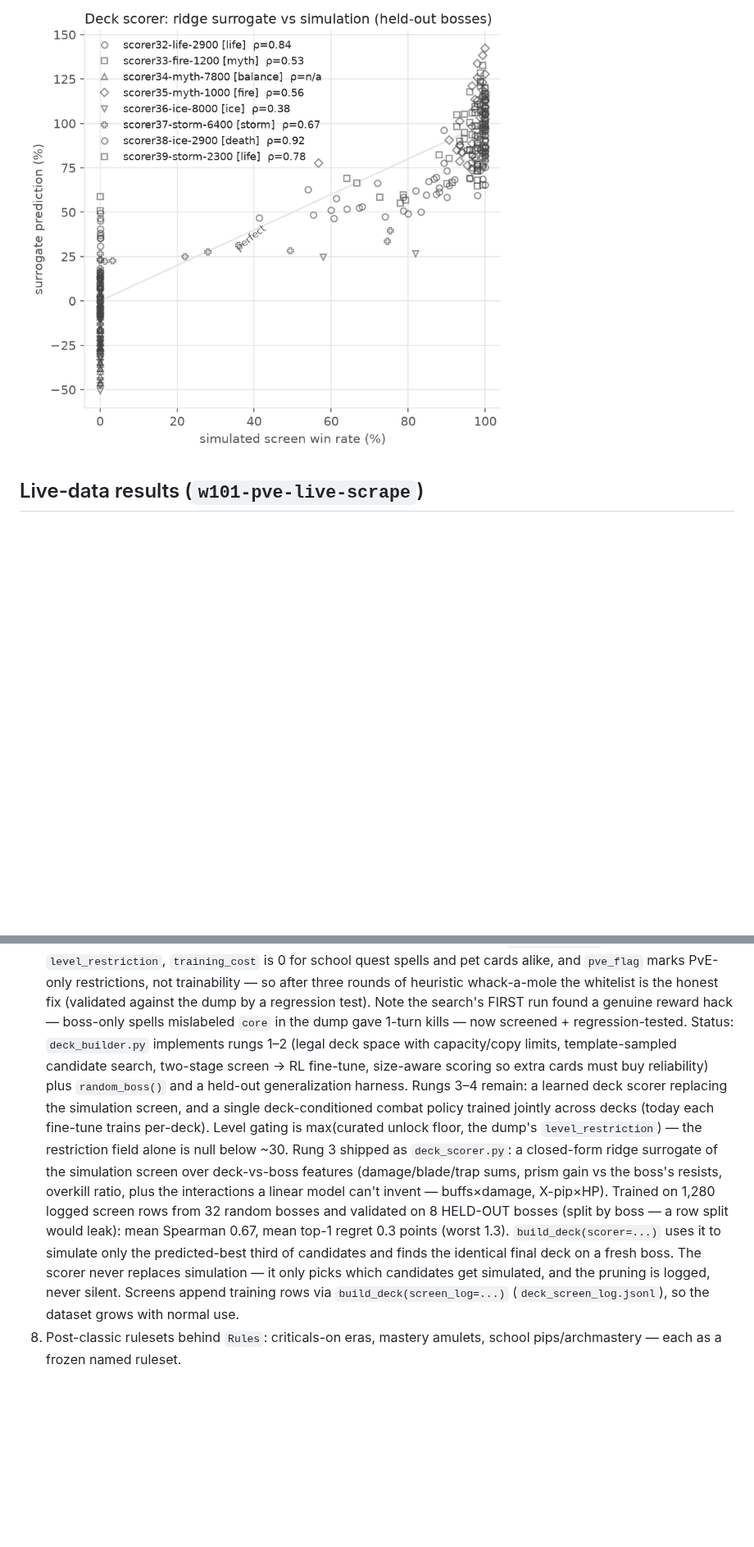
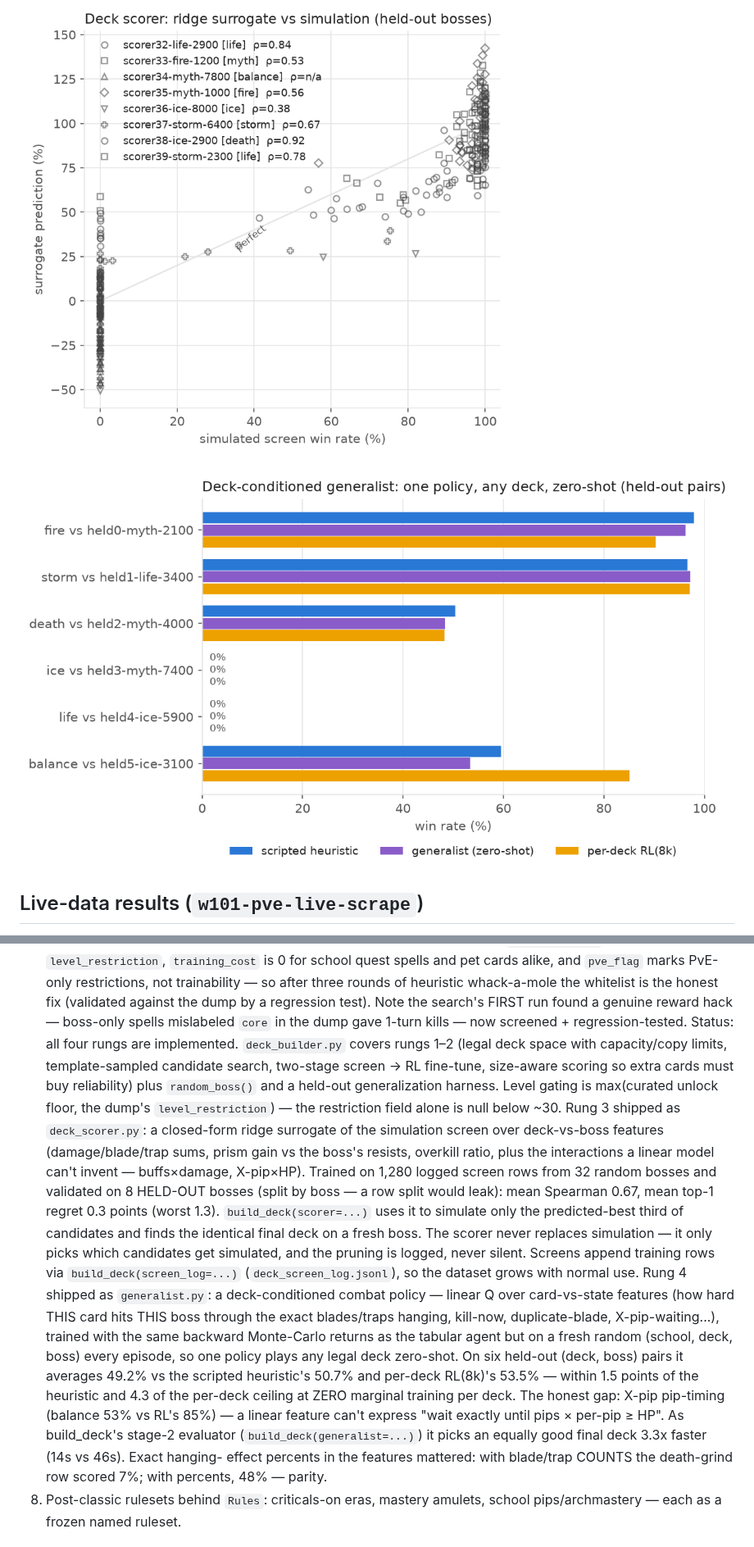
Before and after one commit to kLamAHS/wizAi, a Markdown page: README.md, 2 parts joined by grey strips. Shown at 82% size. Rendered like a GitHub page; pictures changed too: plots/generalist.png (added); blank space fills up the shorter version.

```diff
--- a/README.md
+++ b/README.md
@@ -164,6 +164,8 @@ Regenerate with `python plots.py` (reads the results JSONs, writes
 
 ![Deck scorer validation](plots/scorer.png)
 
+![Deck-conditioned generalist](plots/generalist.png)
+
 ## Live-data results (`w101-pve-live-scrape`)
 
 Real scraped spells vs real scraped bosses (`results_live.json`; paired
@@ -279,16 +281,14 @@ loader report.
    against the dump by a regression test). Note the search's FIRST run
    found a genuine reward hack — boss-only spells mislabeled `core` in
    the dump gave 1-turn kills — now screened + regression-tested.
-   Status: `deck_builder.py`
-   implements rungs 1–2 (legal deck space with capacity/copy limits,
-   template-sampled candidate search, two-stage screen → RL fine-tune,
-   size-aware scoring so extra cards must buy reliability) plus
-   `random_boss()` and a held-out generalization harness. Rungs 3–4
-   remain: a learned deck scorer replacing the simulation screen, and a
-   single deck-conditioned combat policy trained jointly across decks
-   (today each fine-tune trains per-deck). Level gating is
-   max(curated unlock floor, the dump's `level_restriction`) — the
-   restriction field alone is null below ~30.
+   Status: all four rungs are
+   implemented. `deck_builder.py` covers rungs 1–2 (legal deck space
+   with capacity/copy limits, template-sampled candidate search,
+   two-stage screen → RL fine-tune, size-aware scoring so extra cards
+   must buy reliability) plus `random_boss()` and a held-out
+   generalization harness. Level gating is max(curated unlock floor,
+   the dump's `level_restriction`) — the restriction field alone is
+   null below ~30.
    Rung 3 shipped as `deck_scorer.py`: a closed-form ridge surrogate of
    the simulation screen over deck-vs-boss features (damage/blade/trap
    sums, prism gain vs the boss's resists, overkill ratio, plus the
@@ -302,6 +302,22 @@ loader report.
    candidates get simulated, and the pruning is logged, never silent.
    Screens append training rows via `build_deck(screen_log=...)`
    (`deck_screen_log.jsonl`), so the dataset grows with normal use.
+   Rung 4 shipped as `generalist.py`: a deck-conditioned combat policy
+   — linear Q over card-vs-state features (how hard THIS card hits
+   THIS boss through the exact blades/traps hanging, kill-now,
+   duplicate-blade, X-pip-waiting...), trained with the same backward
+   Monte-Carlo returns as the tabular agent but on a fresh random
+   (school, deck, boss) every episode, so one policy plays any legal
+   deck zero-shot. On six held-out (deck, boss) pairs it averages
+   49.2% vs the scripted heuristic's 50.7% and per-deck RL(8k)'s 53.5%
+   — within 1.5 points of the heuristic and 4.3 of the per-deck
+   ceiling at ZERO marginal training per deck. The honest gap: X-pip
+   pip-timing (balance 53% vs RL's 85%) — a linear feature can't
+   express "wait exactly until pips × per-pip ≥ HP". As build_deck's
+   stage-2 evaluator (`build_deck(generalist=...)`) it picks an
+   equally good final deck 3.3x faster (14s vs 46s). Exact hanging-
+   effect percents in the features mattered: with blade/trap COUNTS
+   the death-grind row scored 7%; with percents, 48% — parity.
 8. Post-classic rulesets behind `Rules`: criticals-on eras, mastery
    amulets, school pips/archmastery — each as a frozen named ruleset.
 
```
Also changed, not shown: 6 other files.
